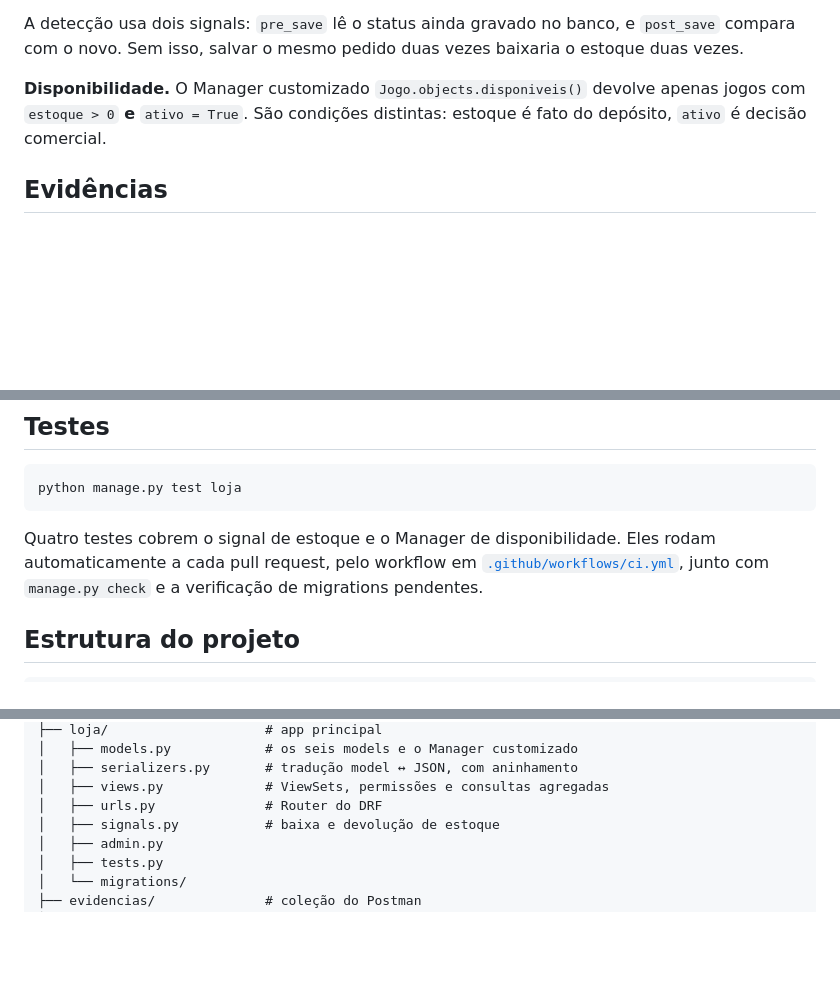
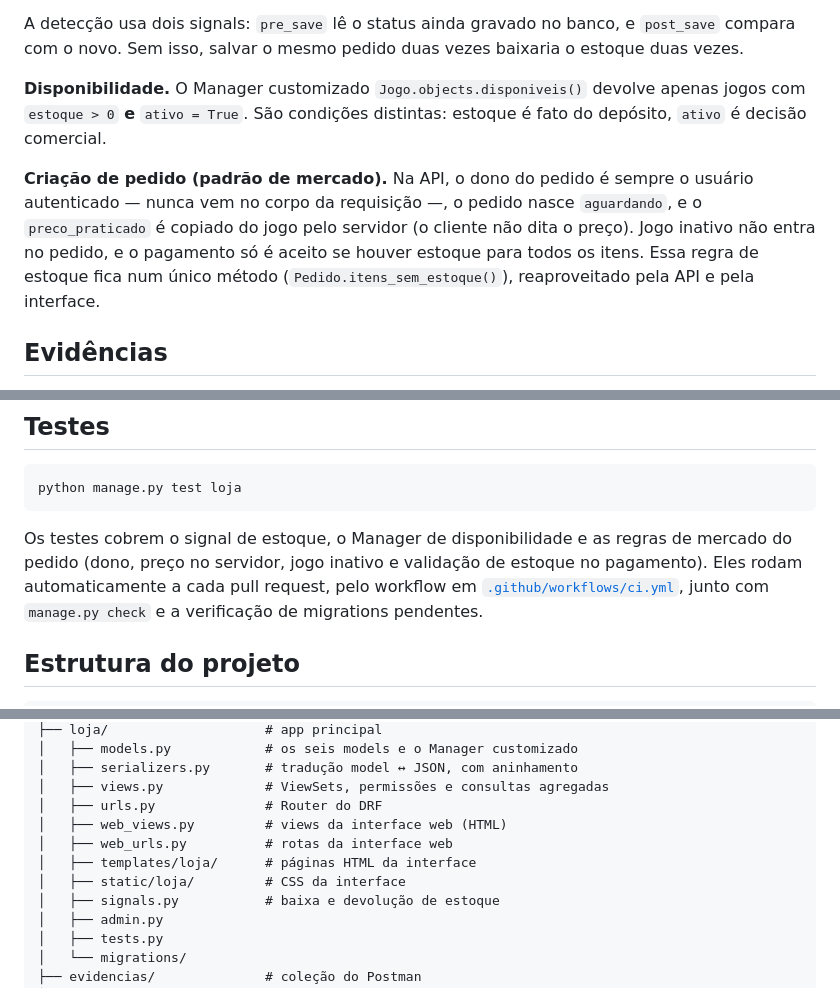
Before and after one commit to fabianossilvasantos/Loja-de-games, a Markdown page: README.md, 3 parts joined by grey strips. GitHub-like rendering; blank space fills up the shorter version.

````diff
--- a/README.md
+++ b/README.md
@@ -318,6 +361,13 @@ vezes.
 jogos com `estoque > 0` **e** `ativo = True`. São condições distintas: estoque é fato do
 depósito, `ativo` é decisão comercial.
 
+**Criação de pedido (padrão de mercado).** Na API, o dono do pedido é sempre o usuário
+autenticado — nunca vem no corpo da requisição —, o pedido nasce `aguardando`, e o
+`preco_praticado` é copiado do jogo pelo servidor (o cliente não dita o preço). Jogo inativo
+não entra no pedido, e o pagamento só é aceito se houver estoque para todos os itens. Essa
+regra de estoque fica num único método (`Pedido.itens_sem_estoque()`), reaproveitado pela API
+e pela interface.
+
 ## Evidências
 
 A pasta [`evidencias/`](evidencias/) traz a coleção do Postman com os fluxos da API,
@@ -333,8 +383,9 @@ cole na aba **Authorization** da coleção, como *Bearer Token*.
 python manage.py test loja
 ```
 
-Quatro testes cobrem o signal de estoque e o Manager de disponibilidade. Eles rodam
-automaticamente a cada pull request, pelo workflow em
+Os testes cobrem o signal de estoque, o Manager de disponibilidade e as regras de mercado do
+pedido (dono, preço no servidor, jogo inativo e validação de estoque no pagamento). Eles
+rodam automaticamente a cada pull request, pelo workflow em
 [`.github/workflows/ci.yml`](.github/workflows/ci.yml), junto com `manage.py check` e a
 verificação de migrations pendentes.
 
@@ -354,6 +405,10 @@ Loja-de-games/
 │   ├── serializers.py       # tradução model ↔ JSON, com aninhamento
 │   ├── views.py             # ViewSets, permissões e consultas agregadas
 │   ├── urls.py              # Router do DRF
+│   ├── web_views.py         # views da interface web (HTML)
+│   ├── web_urls.py          # rotas da interface web
+│   ├── templates/loja/      # páginas HTML da interface
+│   ├── static/loja/         # CSS da interface
 │   ├── signals.py           # baixa e devolução de estoque
 │   ├── admin.py
 │   ├── tests.py
````
Also changed, not shown: other parts of README.md (+46 -4 lines).
